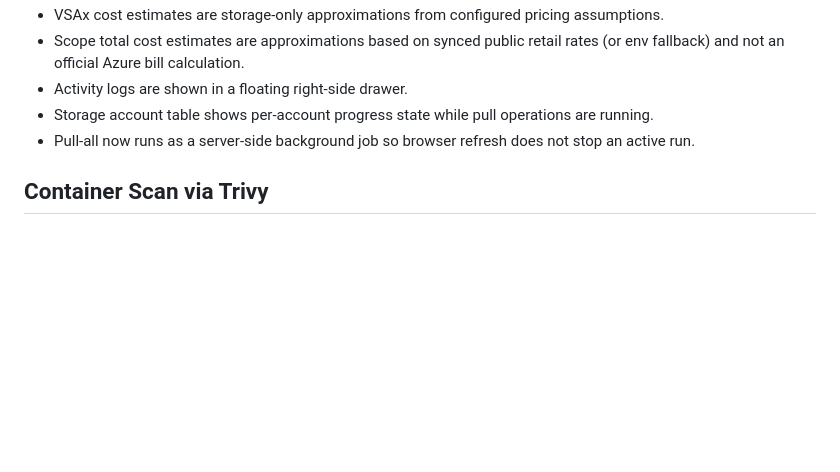
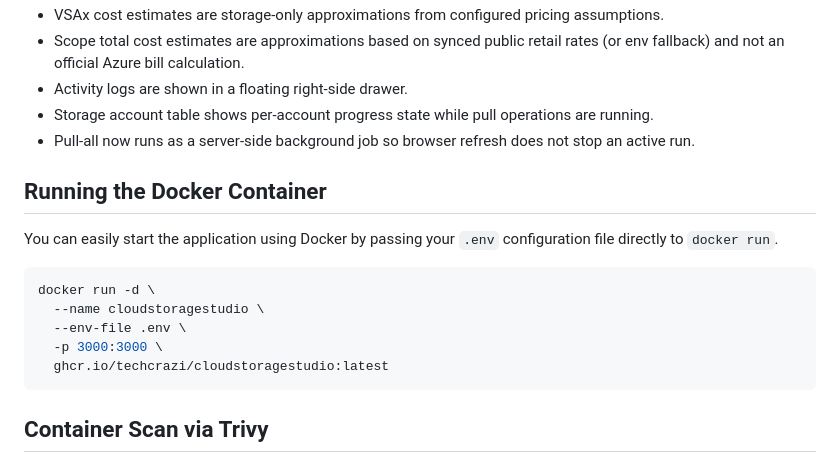
Before and after one commit to TechCrazi/CloudStorageStudio, a Markdown page: README.md, the part around the change. GitHub-like rendering; blank space fills up the shorter version.

Commit message:
docs: add instructions for running the container with an .env file

````diff
--- a/README.md
+++ b/README.md
@@ -213,6 +213,18 @@ npm run dev
 - Storage account table shows per-account progress state while pull operations are running.
 - Pull-all now runs as a server-side background job so browser refresh does not stop an active run.
 
+## Running the Docker Container
+
+You can easily start the application using Docker by passing your `.env` configuration file directly to `docker run`.
+
+```bash
+docker run -d \
+  --name cloudstoragestudio \
+  --env-file .env \
+  -p 3000:3000 \
+  ghcr.io/techcrazi/cloudstoragestudio:latest
+```
+
 ## Container Scan via Trivy
 
 #### Install Trivy
````
